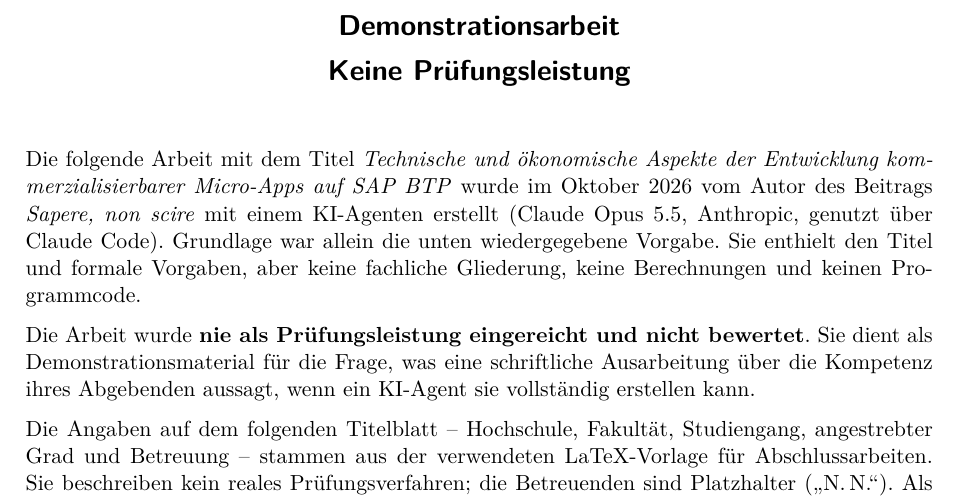
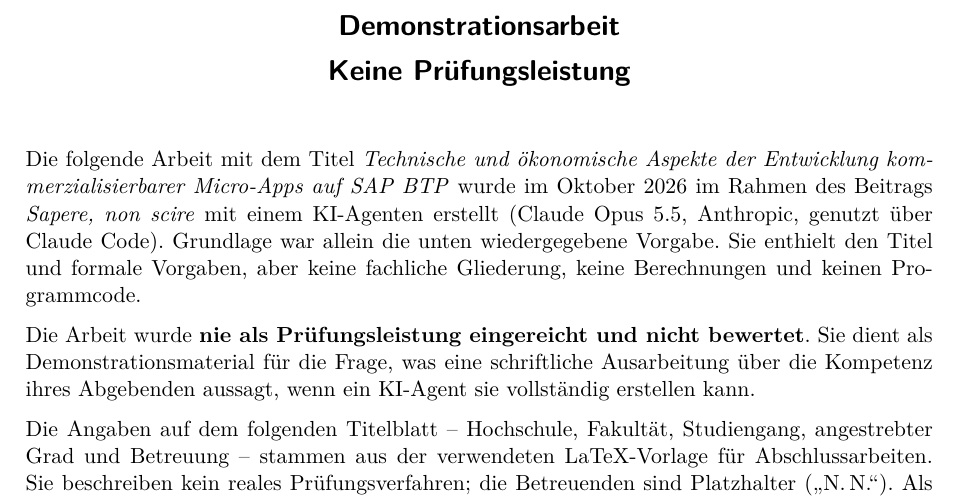
Before and after one commit to grabow/sapere-non-scire-material, a LaTeX document (demonstrationsarbeit/kennzeichnung.tex): part of page 1 of 2, cut so that both start at the same text. Compiled offline with pdfLaTeX.

Commit message:
Hinweisblatt und README: Herkunft neutral formuliert
Co-Authored-By: Claude Opus 5.5 <noreply@anthropic.com>

```diff
--- a/demonstrationsarbeit/kennzeichnung.tex
+++ b/demonstrationsarbeit/kennzeichnung.tex
@@ -40,7 +40,7 @@
 \vspace{1em}
 Die folgende Arbeit mit dem Titel \emph{Technische und ökonomische
 Aspekte der Entwicklung kommerzialisierbarer Micro-Apps auf SAP BTP}
-wurde im Oktober 2026 vom Autor des Beitrags \emph{Sapere, non
+wurde im Oktober 2026 im Rahmen des Beitrags \emph{Sapere, non
 scire} mit einem KI-Agenten erstellt (Claude Opus~5.5, Anthropic,
 genutzt über Claude Code). Grundlage war allein die unten
 wiedergegebene Vorgabe. Sie enthielt den Titel und formale Vorgaben,
```
Also changed, not shown: README.md, demonstrationsarbeit/demonstrationsarbeit-sap-btp.pdf.
